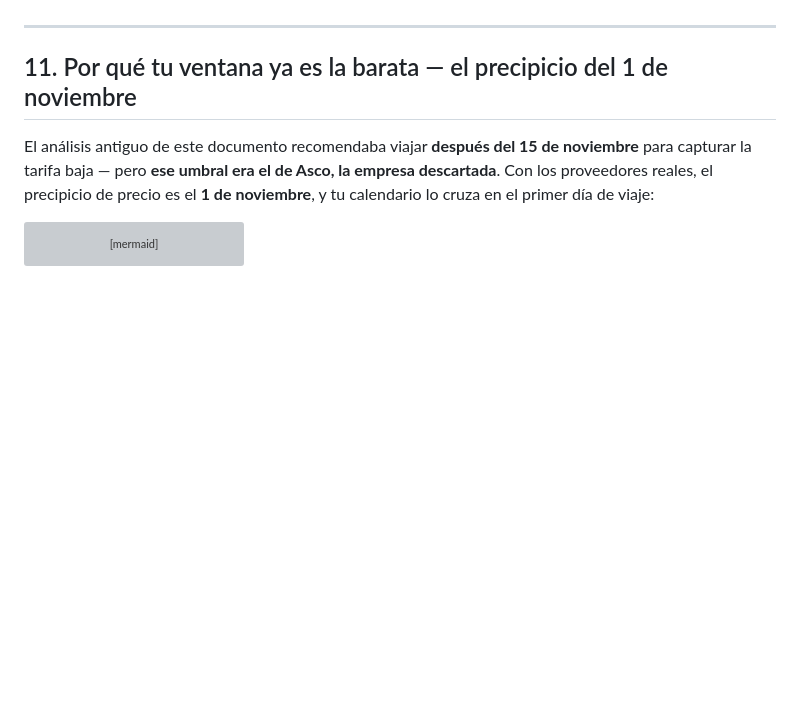
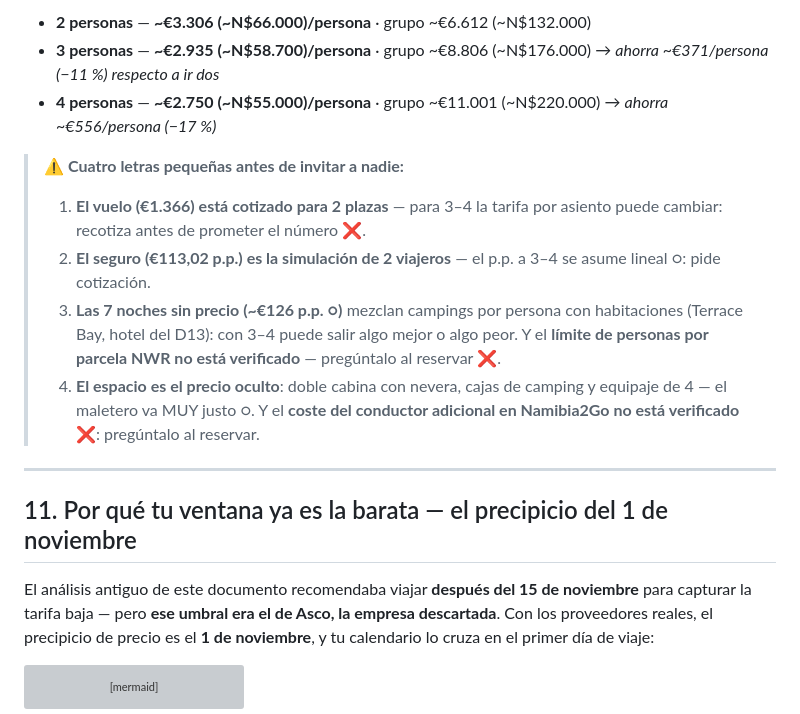
Before and after one commit to morandeirachema/namibia, a Markdown page: 10-presupuesto.md, the part around one of its changes. Rendered like a GitHub page; blank space fills up the shorter version; grey boxes are pictures that could not be loaded.

Commit message:
Anadir al presupuesto la economia de escala: 2, 3 y 4 personas en el mismo 4x4

```diff
--- a/10-presupuesto.md
+++ b/10-presupuesto.md
@@ -240,3 +260,21 @@ xychart-beta
+- **2 personas** — **~€3.306 (~N$66.000)/persona** · grupo ~€6.612 (~N$132.000)
+- **3 personas** — **~€2.935 (~N$58.700)/persona** · grupo ~€8.806 (~N$176.000) → *ahorra
+  ~€371/persona (−11 %) respecto a ir dos*
+- **4 personas** — **~€2.750 (~N$55.000)/persona** · grupo ~€11.001 (~N$220.000) → *ahorra
+  ~€556/persona (−17 %)*
+
+> ⚠️ **Cuatro letras pequeñas antes de invitar a nadie:**
+> 1. **El vuelo (€1.366) está cotizado para 2 plazas** — para 3–4 la tarifa por asiento puede
+>    cambiar: recotiza antes de prometer el número ❌.
+> 2. **El seguro (€113,02 p.p.) es la simulación de 2 viajeros** — el p.p. a 3–4 se asume lineal ○:
+>    pide cotización.
+> 3. **Las 7 noches sin precio (~€126 p.p. ○)** mezclan campings por persona con habitaciones
+>    (Terrace Bay, hotel del D13): con 3–4 puede salir algo mejor o algo peor. Y el **límite de
+>    personas por parcela NWR no está verificado** — pregúntalo al reservar ❌.
+> 4. **El espacio es el precio oculto**: doble cabina con nevera, cajas de camping y equipaje de 4 —
+>    el maletero va MUY justo ○. Y el **coste del conductor adicional en Namibia2Go no está
+>    verificado** ❌: pregúntalo al reservar.
+
 ---
 
 ## 11. Por qué tu ventana ya es la barata — el precipicio del 1 de noviembre
```
Also changed, not shown: other parts of 10-presupuesto.md (+20 -0 lines).
